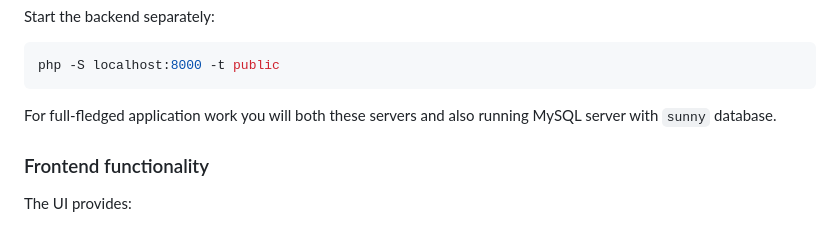
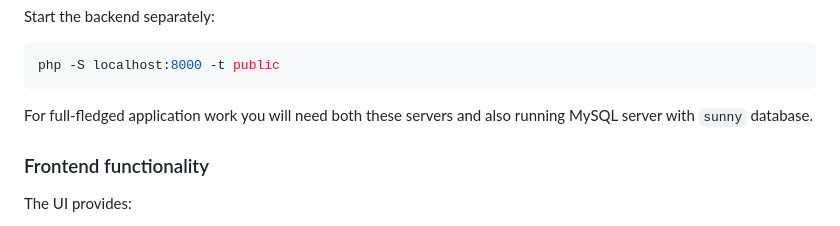
Before and after one commit to leobro98/SunnyCustomer, a Markdown page: README.md, the part around the change. GitHub-like rendering.

````diff
--- a/README.md
+++ b/README.md
@@ -284,7 +284,7 @@ Start the backend separately:
 php -S localhost:8000 -t public
 ```
 
-For full-fledged application work you will both these servers and also running MySQL server with ```sunny``` database.
+For full-fledged application work you will need both these servers and also running MySQL server with ```sunny``` database.
 
 ### Frontend functionality
 
````
